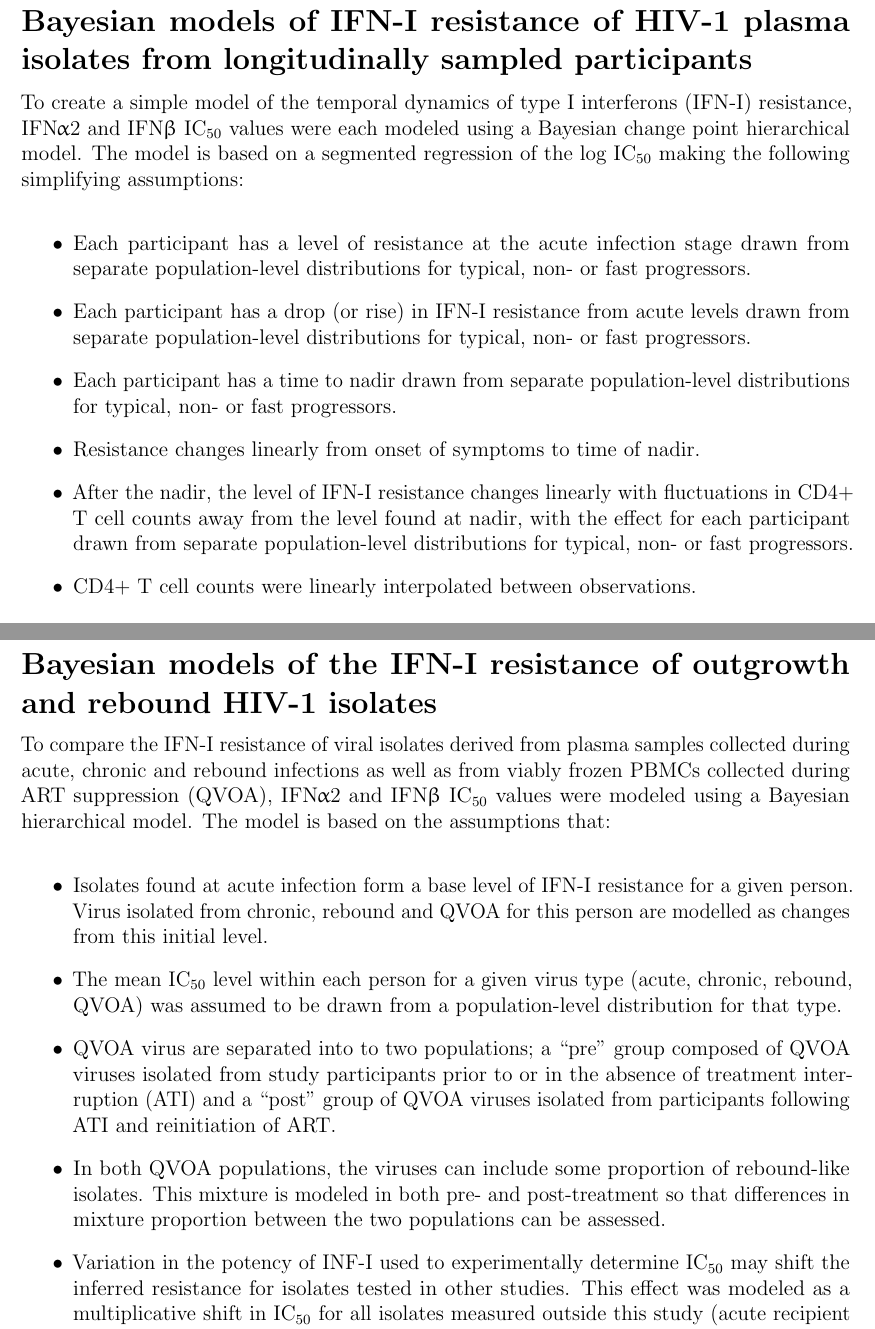
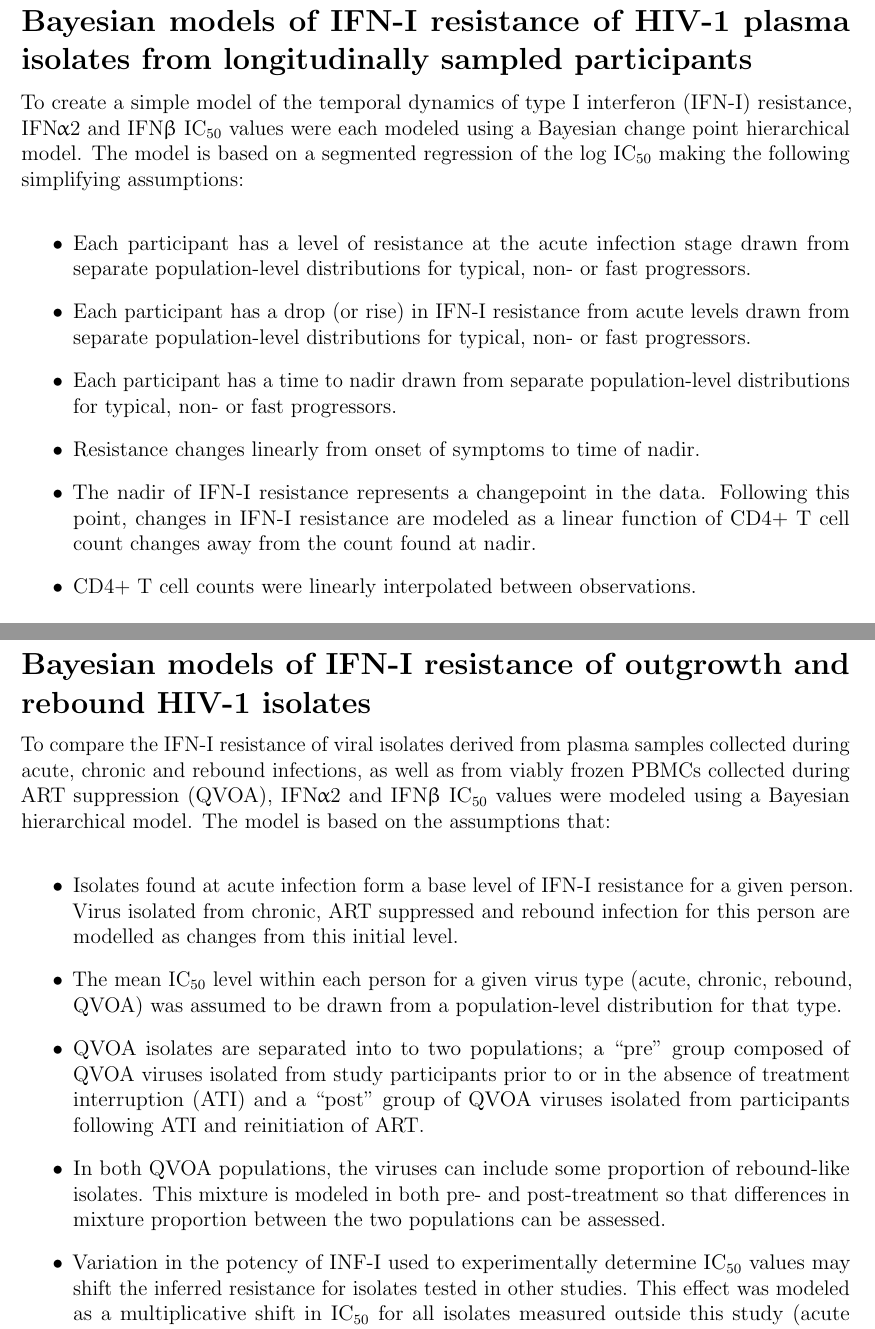
Before and after one commit to sherrillmix/IFNDynamics, a LaTeX document (methods/methods.tex): two parts of pages 1 and 3 of 4, joined at a grey line, cut so that both start at the same text. Compiled offline with pdfLaTeX.

Commit message:
Edits to clarity

```diff
--- a/methods/methods.tex
+++ b/methods/methods.tex
@@ -16,22 +16,22 @@
 \newcommand{\ifna}{IFN\hspace{-.08em}${\upalpha 2}$}
 \newcommand{\ifnb}{IFN\hspace{-.03em}${\upbeta}$}
 \newcommand{\icFifty}{IC$_{50}$}
-\newcommand{\iyerRef}{(50)}
-\newcommand{\stanRef}{(91)}
-\newcommand{\azzRef}{(38)}
+\newcommand{\iyerRef}{\textit{50}}
+\newcommand{\stanRef}{\textit{91}}
+\newcommand{\azzRef}{\textit{38}}
 \begin{document}
 \begin{center}
  \Large\textbf{}
 \end{center}
 \section*{Bayesian models of IFN-I resistance of HIV-1 plasma isolates from longitudinally sampled participants}
-To create a simple model of the temporal dynamics of type I interferons (IFN-I) resistance, \ifna{} and \ifnb{} \icFifty{} values were each modeled using a Bayesian change point hierarchical model.
+To create a simple model of the temporal dynamics of type I interferon (IFN-I) resistance, \ifna{} and \ifnb{} \icFifty{} values were each modeled using a Bayesian change point hierarchical model.
   The model is based on a segmented regression of the log \icFifty{} making the following simplifying assumptions:
     \begin{itemize}
           \item Each participant has a level of resistance at the acute infection stage drawn from separate population-level distributions for typical, non- or fast progressors.
           \item Each participant has a drop (or rise) in IFN-I resistance from acute levels drawn from separate population-level distributions for typical, non- or fast progressors.
           \item Each participant has a time to nadir drawn from separate population-level distributions for typical, non- or fast progressors.
           \item Resistance changes linearly from onset of symptoms to time of nadir.
-          \item After the nadir, the level of IFN-I resistance changes linearly with fluctuations in CD4+ T cell counts away from the level found at nadir, with the effect for each participant drawn from separate population-level distributions for typical, non- or fast progressors.
+          \item The nadir of IFN-I resistance represents a changepoint in the data. Following this point, changes in IFN-I resistance are modeled as a linear function of CD4+ T cell count changes away from the count found at nadir.
           \item CD4+ T cell counts were linearly interpolated between observations.
     \end{itemize}
 
@@ -78,17 +78,17 @@ where $\text{...}$ represents all parameters other than $s$ and $\mu_{i,s}$ is d
   \end{cases}
 \]
 
-Posterior probabilities were estimated with 50 Markov chain Monte Carlo chains of 5000 iterations each using Stan \stanRef{}.
+Posterior probabilities were estimated with 50 Markov chain Monte Carlo chains of 5000 iterations each using Stan (\stanRef{}).
 
 
-\section*{Bayesian models of the IFN-I resistance of outgrowth and rebound HIV-1 isolates}
-  To compare the IFN-I resistance of viral isolates derived from plasma samples collected during acute, chronic and rebound infections as well as from viably frozen PBMCs collected during ART suppression (QVOA), \ifna{} and \ifnb{} \icFifty{} values were modeled using a Bayesian hierarchical model. The model is based on the assumptions that:
+\section*{Bayesian models of IFN-I resistance of outgrowth and rebound HIV-1 isolates}
+  To compare the IFN-I resistance of viral isolates derived from plasma samples collected during acute, chronic and rebound infections, as well as from viably frozen PBMCs collected during ART suppression (QVOA), \ifna{} and \ifnb{} \icFifty{} values were modeled using a Bayesian hierarchical model. The model is based on the assumptions that:
   \begin{itemize}
-    \item Isolates found at  acute infection form a base level of IFN-I resistance for a given person. Virus isolated from chronic, rebound and QVOA for this person are modelled as changes from this initial level.
+    \item Isolates found at acute infection form a base level of IFN-I resistance for a given person.  Virus isolated from chronic, ART suppressed and rebound infection for this person are modelled as changes from this initial level.
     \item The mean \icFifty{} level within each person for a given virus type (acute, chronic, rebound, QVOA) was assumed to be drawn from a population-level distribution for that type.
-    \item QVOA virus are separated into to two populations; a ``pre'' group composed of QVOA viruses isolated from study participants prior to or in the absence of treatment interruption (ATI) and a ``post'' group of QVOA viruses isolated from participants following ATI and reinitiation of ART.
+    \item QVOA isolates are separated into to two populations; a ``pre'' group composed of QVOA viruses isolated from study participants prior to or in the absence of treatment interruption (ATI) and a ``post'' group of QVOA viruses isolated from participants following ATI and reinitiation of ART.
     \item In both QVOA populations, the viruses can include some proportion of rebound-like isolates. This mixture is modeled in both pre- and post-treatment so that differences in mixture proportion between the two populations can be assessed.
-    \item Variation in the potency of INF-I used to experimentally determine \icFifty{} may shift the inferred resistance for isolates tested in other studies. This effect was modeled as a multiplicative shift in \icFifty{} for all isolates measured outside this study (acute recipient and chronic donor isolates from ref.\ \iyerRef{}).
+    \item Variation in the potency of INF-I used to experimentally determine \icFifty{} values may shift the inferred resistance for isolates tested in other studies. This effect was modeled as a multiplicative shift in \icFifty{} for all isolates measured outside this study (acute recipient and chronic donor isolates from ref.\ \iyerRef{}).
     \item Isolates from participants who received exogenous \ifna{} during treatment interruption may display altered interferon resistance. This effect was modeled as a multiplicative shift in \icFifty{} for all rebound isolates from such participants (participants 004, 030, and 044 from ref.\ \azzRef{}).
   \end{itemize}
 
```
Also changed, not shown: methods/methods.pdf, methods/methods.tex (4 more changed lines).
